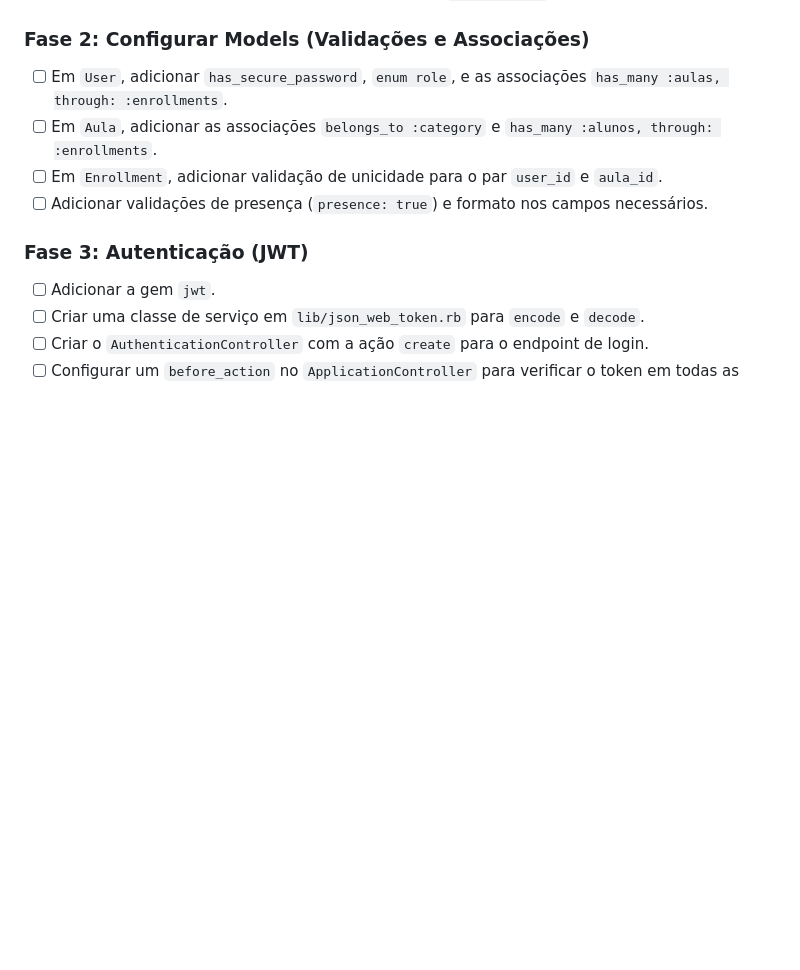
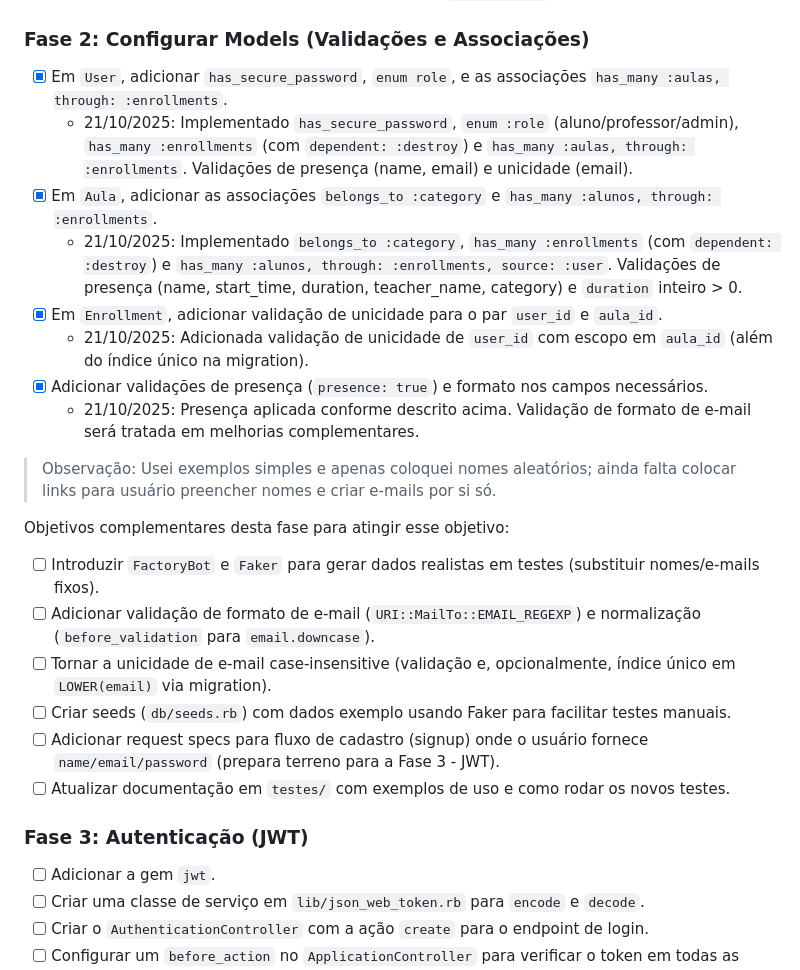
Before and after one commit to GabD-S/back-end-challenge, a Markdown page: Readme_proposta.md, the part around the change. Drawn GitHub-style; blank space fills up the shorter version.

Commit message:
docs(readme): update Phase 2 as completed; add observation and follow-up objectives

```diff
--- a/Readme_proposta.md
+++ b/Readme_proposta.md
@@ -139,10 +139,24 @@ Este é o checklist que guiará o desenvolvimento do projeto, dividido em fases
     - 21/10/2025: Migrations aplicadas com sucesso; `db/schema.rb` atualizado.
 
 ### Fase 2: Configurar Models (Validações e Associações)
-- [ ] Em `User`, adicionar `has_secure_password`, `enum role`, e as associações `has_many :aulas, through: :enrollments`.
-- [ ] Em `Aula`, adicionar as associações `belongs_to :category` e `has_many :alunos, through: :enrollments`.
-- [ ] Em `Enrollment`, adicionar validação de unicidade para o par `user_id` e `aula_id`.
-- [ ] Adicionar validações de presença (`presence: true`) e formato nos campos necessários.
+- [x] Em `User`, adicionar `has_secure_password`, `enum role`, e as associações `has_many :aulas, through: :enrollments`.
+    - 21/10/2025: Implementado `has_secure_password`, `enum :role` (aluno/professor/admin), `has_many :enrollments` (com `dependent: :destroy`) e `has_many :aulas, through: :enrollments`. Validações de presença (name, email) e unicidade (email).
+- [x] Em `Aula`, adicionar as associações `belongs_to :category` e `has_many :alunos, through: :enrollments`.
+    - 21/10/2025: Implementado `belongs_to :category`, `has_many :enrollments` (com `dependent: :destroy`) e `has_many :alunos, through: :enrollments, source: :user`. Validações de presença (name, start_time, duration, teacher_name, category) e `duration` inteiro > 0.
+- [x] Em `Enrollment`, adicionar validação de unicidade para o par `user_id` e `aula_id`.
+    - 21/10/2025: Adicionada validação de unicidade de `user_id` com escopo em `aula_id` (além do índice único na migration).
+- [x] Adicionar validações de presença (`presence: true`) e formato nos campos necessários.
+    - 21/10/2025: Presença aplicada conforme descrito acima. Validação de formato de e-mail será tratada em melhorias complementares.
+
+> Observação: Usei exemplos simples e apenas coloquei nomes aleatórios; ainda falta colocar links para usuário preencher nomes e criar e-mails por si só.
+
+Objetivos complementares desta fase para atingir esse objetivo:
+- [ ] Introduzir `FactoryBot` e `Faker` para gerar dados realistas em testes (substituir nomes/e-mails fixos).
+- [ ] Adicionar validação de formato de e-mail (`URI::MailTo::EMAIL_REGEXP`) e normalização (`before_validation` para `email.downcase`).
+- [ ] Tornar a unicidade de e-mail case-insensitive (validação e, opcionalmente, índice único em `LOWER(email)` via migration).
+- [ ] Criar seeds (`db/seeds.rb`) com dados exemplo usando Faker para facilitar testes manuais.
+- [ ] Adicionar request specs para fluxo de cadastro (signup) onde o usuário fornece `name/email/password` (prepara terreno para a Fase 3 - JWT).
+- [ ] Atualizar documentação em `testes/` com exemplos de uso e como rodar os novos testes.
 
 ### Fase 3: Autenticação (JWT)
 - [ ] Adicionar a gem `jwt`.
```
